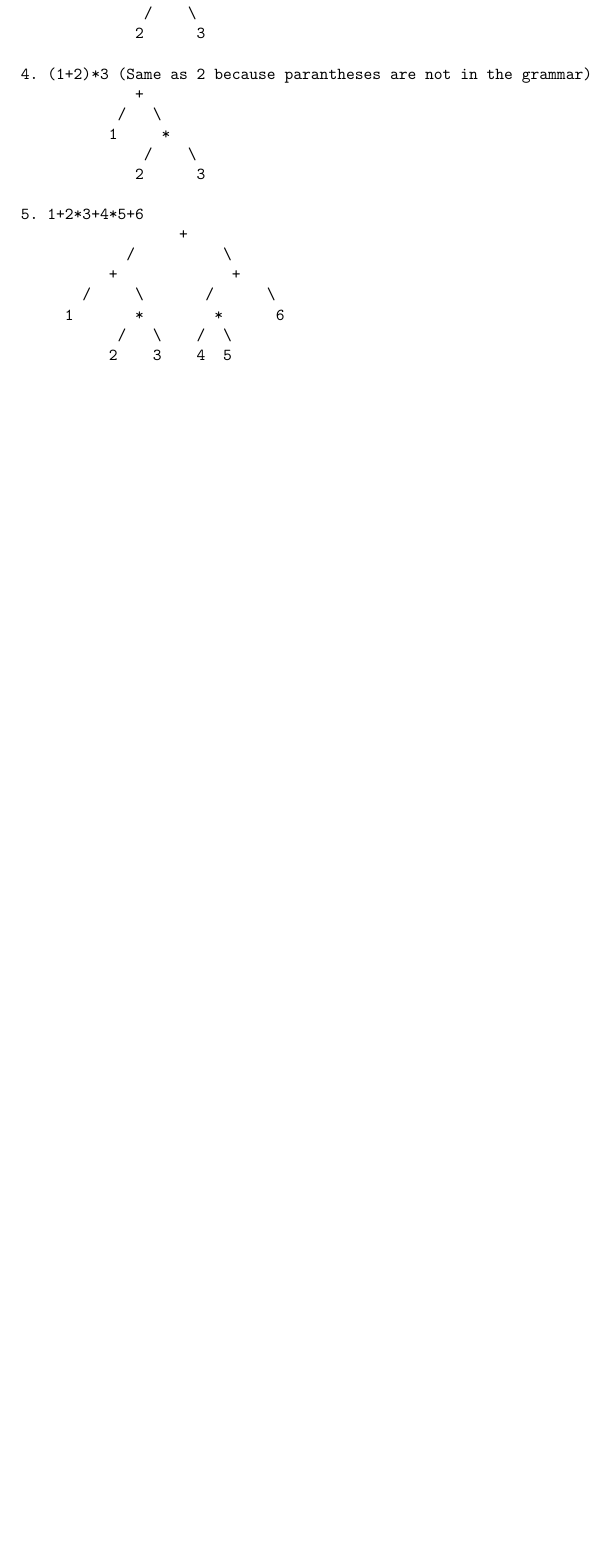
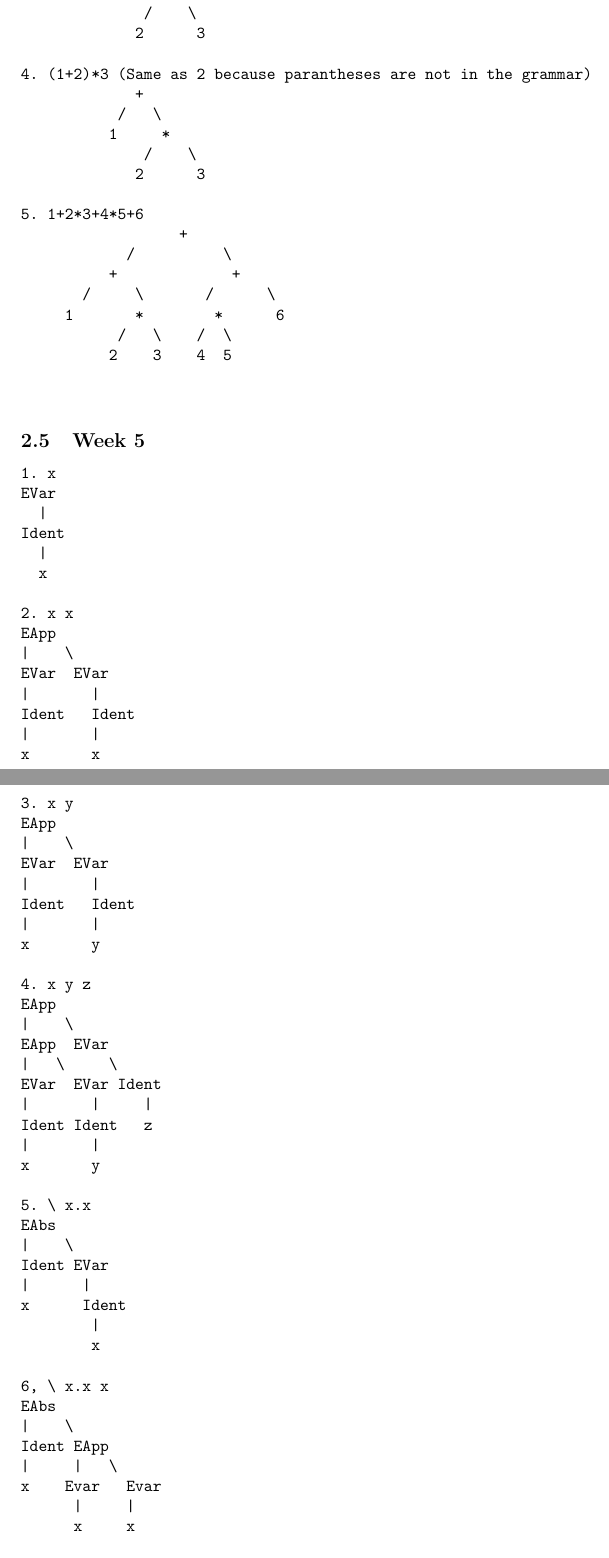
Before and after one commit to Keonity/CPSC-354-Report, a LaTeX paper (report.tex): part of page 7 of 8 before the commit and two parts of pages 7 and 8 of 10 after it, the two joined at a grey line, cut so that both start at the same text, the shorter picture padded with empty space. Compiled offline with pdfLaTeX.

Commit message:
Updated report.pdf and report.tex
Updated to correct format, because of timestamp change, this does not count for HW5. The HW5 commit has commit ID: ad462bde1bcdeec3c813ff3dca0a12e92a24ddf8

```diff
--- a/report.tex
+++ b/report.tex
@@ -381,4 +381,12 @@ Abstract Syntax Trees
            /   \    /  \
           2    3    4  5
 
+
 \end{verbatim}
+
+\subsection {Week 5}
+\begin{verbatim}
+1. x
+EVar
+  |
+Ident
@@ -384,0 +415,9 @@ Abstract Syntax Trees
+EApp
+|    \
+EApp  EVar
+|   \     \
+EVar  EVar Ident
+|       |     |
+Ident Ident   z
+|       |
+x       y
@@ -385,3 +432,83 @@ Abstract Syntax Trees
+        x
+
+6, \ x.x x
+EAbs
+|    \
+Ident EApp
+|     |   \
+x    Evar   Evar
+      |     |
+      x     x
+
+7. (\ x . (\ y . x y)) (\ x.x) z
+EApp
+|      \
+EApp      EVar
+|      \          \
+EAbs      EAbs       Ident
+|     \    \    \           \
+Ident  EAbs Ident EVar        z
+|       |   \    \    \
+x       y   EApp  x   Ident
+             |  \         \
+             EVar  EVar     x
+             |       |
+             Ident Ident
+             |       |
+             x       y
+
+8. (\ x . (\ y . x y)) (\ x.x) z
+EApp
+|   -------------------\
+EApp                 EVar
+|   ---------\          -----------\
+EApp         EVar                  Ident
+|    \            -------------\      |
+EAbs    EAbs             Ident        c
+|   \      |   \             |
+Ident EVar Ident  EApp       b
+|      |     |     |    \
+x   Ident    y   EApp    EVar
+      |      |    \      |
+      a     EVar  EVar   Ident
+             |     |       |
+            Ident Ident    z
+             |     |
+             x     y
+
+Part 2
+
+1. (\x.x) a -> a
+
+2. \x.x a -> a (Short form)
+
+3. (\x. \y.x) a b -> 	a
+
+4. (\x.\y.y) a b -> b
+
+5. (\x.\y.x) a b c -> a
+
+6. (\x.\y.y) a b c -> b
+
+6. (\x.\y.x) a (b c) -> a
+
+7. (\x.\y.y) a (b c) -> (b c)
+
+8. (\x.\y.x) (a b) c -> (a b)
+
+9.  (\x.\y.y) (a b) c -> c
+
+10. (\x.\y.x) (a b c) -> (abc)
+
+11. (\x.\y.y) (a b c) -> Not enough arguments
+
+12. (\x.x)((\y.y)a)
+evalCBN(\x.x)((\y.y)a) =
+evalCBN(\x.x)((\y0.y0)a) =
+(\x.x)(a)
+
+\end{verbatim}
+
 \ldots
 
 \section{Project}
```
Also changed, not shown: report.pdf, report.tex (32 more changed lines), 4 other files.
